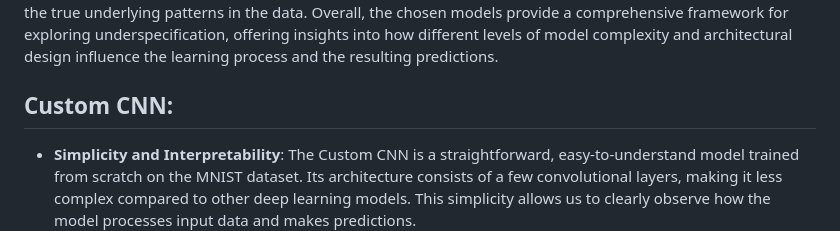
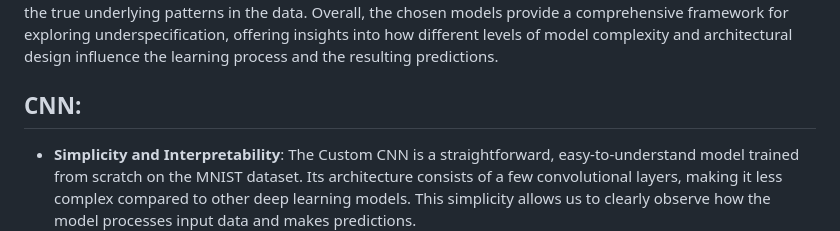
Before and after one commit to untold02/Underspecification-Analysis, a Markdown page: README.md, the part around the change. Drawn GitHub-style.

```diff
--- a/README.md
+++ b/README.md
@@ -114,7 +114,7 @@ In this demo, we used three deep learning models with varying levels of architec
 All of these models were selected based on their diverse architectural design and their performance during the training and validation phases. Where their performances were higher than 0.90 within 10 epochs, meeting our threshold criteria. These models, while performing similarly during training, were chosen to highlight different aspects of underspecification by demonstrating how models with distinct architectures and complexities interpret the same input data differently during generalization. The diversity in architecture and complexity among these three models makes them well-suited for underspecification analysis. By comparing how each model interprets the same input, we can identify instances where different models, despite producing similar outputs, rely on different parts of the input data. This divergence in model interpretation is a key indicator of underspecification, where the models' learned features may not fully capture the true underlying patterns in the data.
 Overall, the chosen models provide a comprehensive framework for exploring underspecification, offering insights into how different levels of model complexity and architectural design influence the learning process and the resulting predictions.
 
-## **Custom CNN:**
+## **CNN:**
 * **Simplicity and Interpretability**: The Custom CNN is a straightforward, easy-to-understand model trained from scratch on the MNIST dataset.
 Its architecture consists of a few convolutional layers, making it less complex compared to other deep learning models.
 This simplicity allows us to clearly observe how the model processes input data and makes predictions.
```
